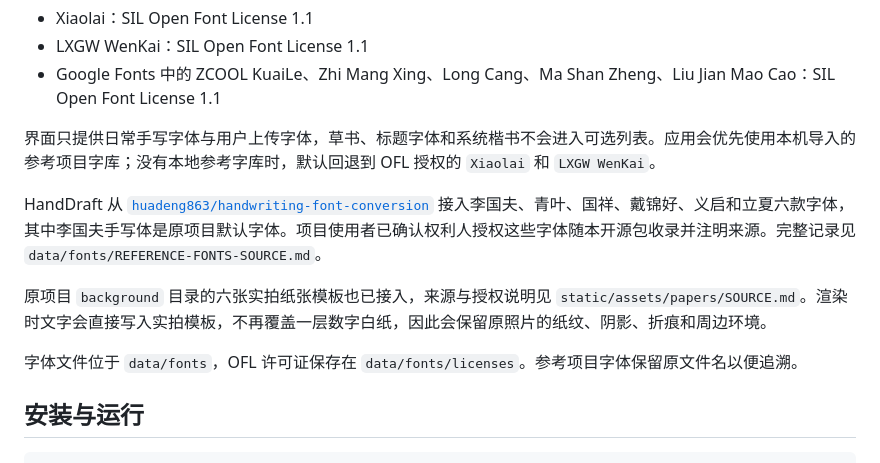
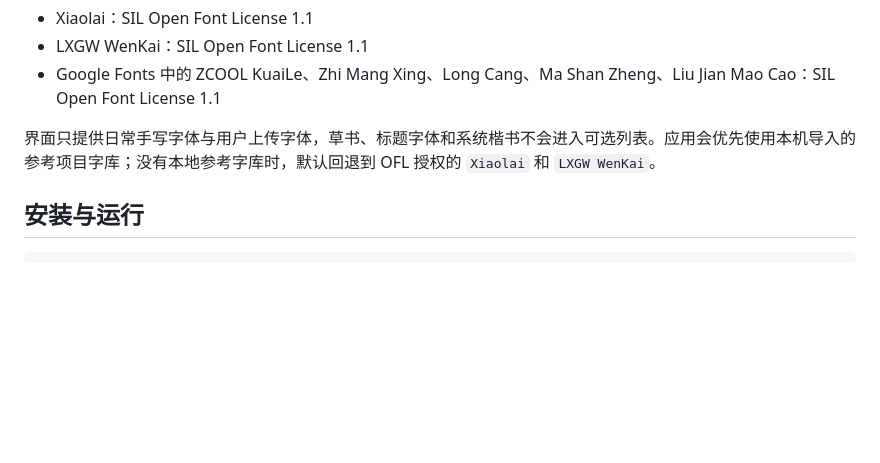
Before and after one commit to N-BBC/HandDraft, a Markdown page: README.md, the part around the change. GitHub-like rendering; blank space fills up the shorter version.

```diff
--- a/README.md
+++ b/README.md
@@ -27,11 +27,6 @@ HandDraft 是一个本地优先的开源文档转手写工具。它可以读取
 
 界面只提供日常手写字体与用户上传字体，草书、标题字体和系统楷书不会进入可选列表。应用会优先使用本机导入的参考项目字库；没有本地参考字库时，默认回退到 OFL 授权的 `Xiaolai` 和 `LXGW WenKai`。
 
-HandDraft 从 [`huadeng863/handwriting-font-conversion`](https://gitee.com/huadeng863/handwriting-font-conversion) 接入李国夫、青叶、国祥、戴锦好、义启和立夏六款字体，其中李国夫手写体是原项目默认字体。项目使用者已确认权利人授权这些字体随本开源包收录并注明来源。完整记录见 `data/fonts/REFERENCE-FONTS-SOURCE.md`。
-
-原项目 `background` 目录的六张实拍纸张模板也已接入，来源与授权说明见 `static/assets/papers/SOURCE.md`。渲染时文字会直接写入实拍模板，不再覆盖一层数字白纸，因此会保留原照片的纸纹、阴影、折痕和周边环境。
-
-字体文件位于 `data/fonts`，OFL 许可证保存在 `data/fonts/licenses`。参考项目字体保留原文件名以便追溯。
 
 ## 安装与运行
 
```
